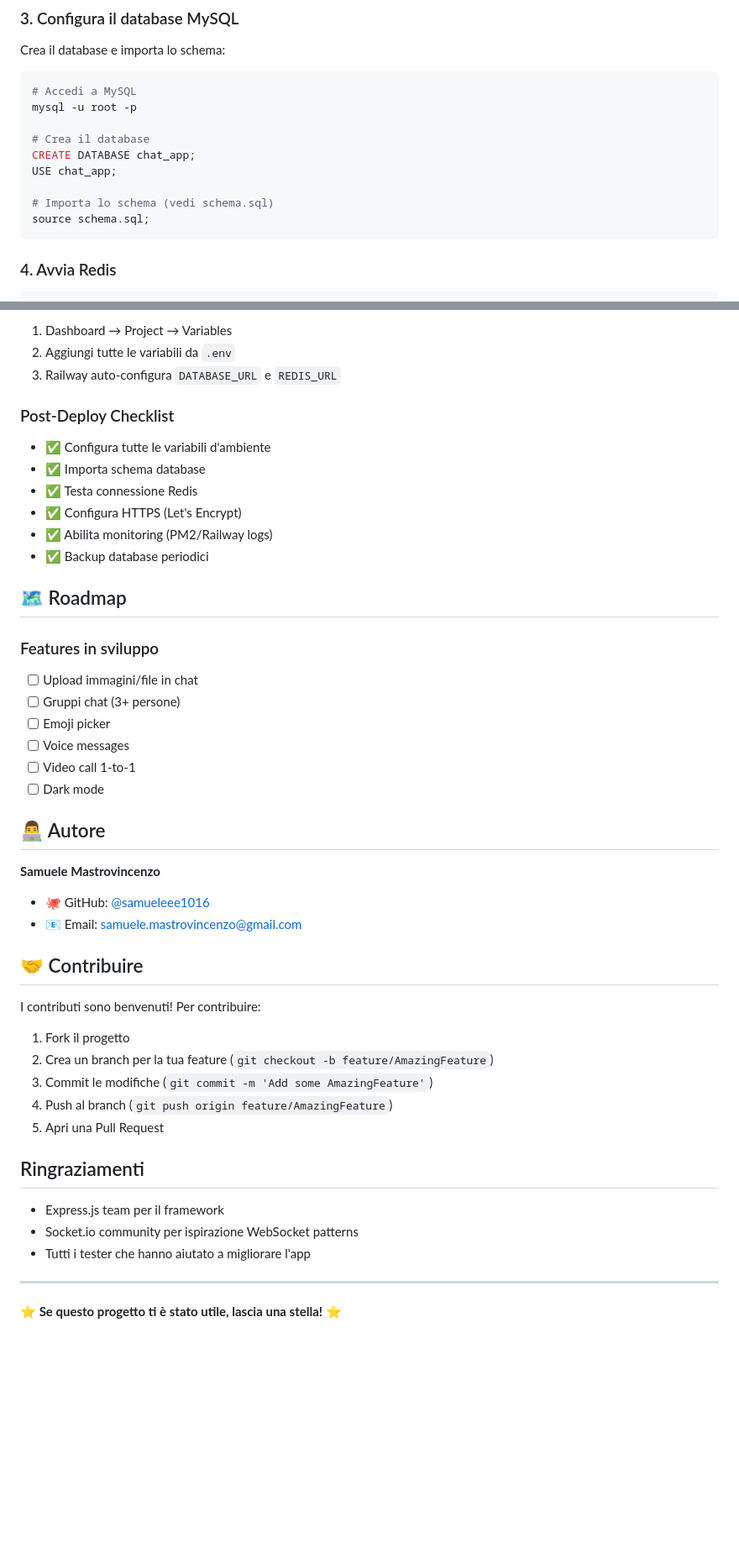
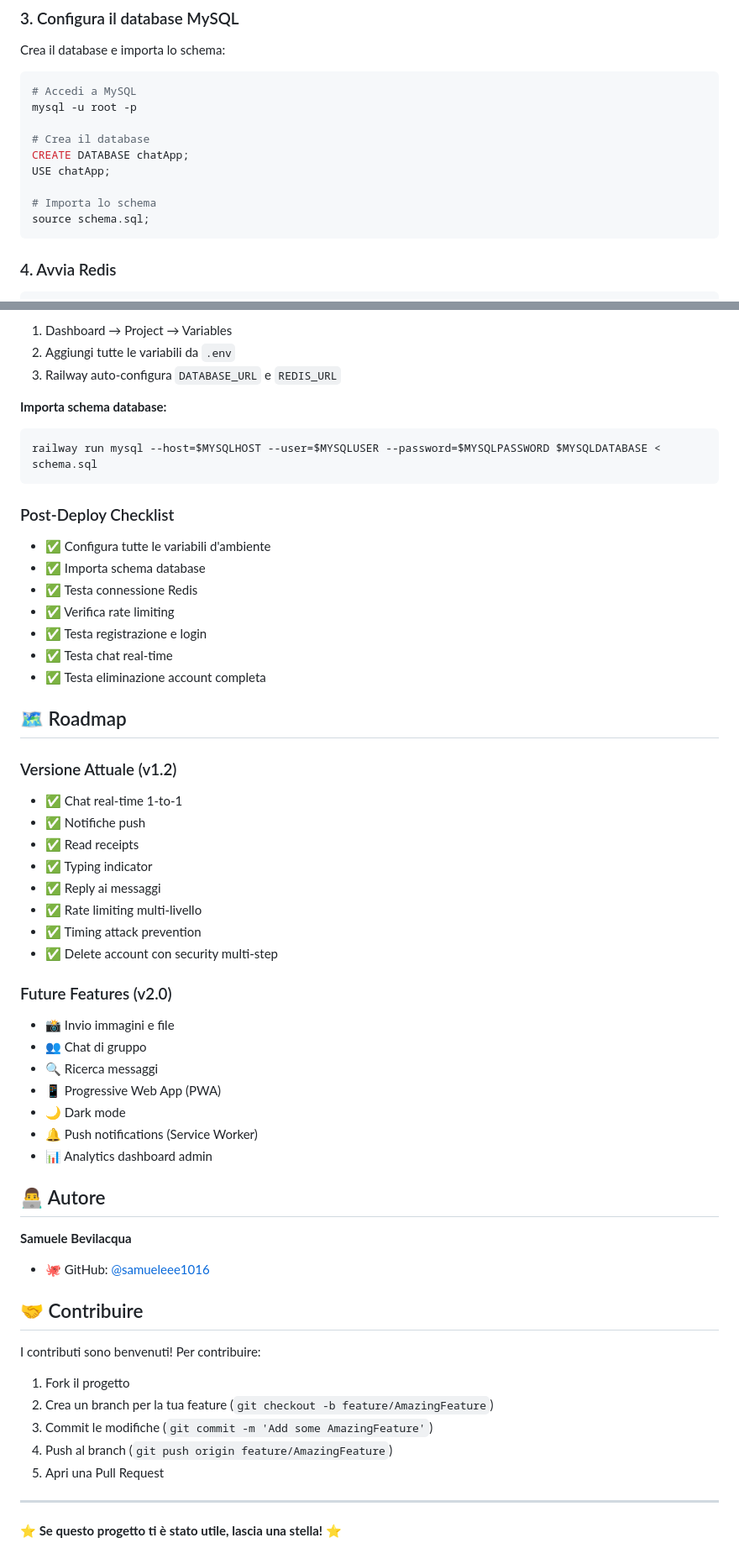
Before and after one commit to samueleee1016/chatApp, a Markdown page: README.md, 2 parts joined by grey strips. Shown at 84% size. GitHub-like rendering; blank space fills up the shorter version.

````diff
--- a/README.md
+++ b/README.md
@@ -110,10 +111,10 @@ Crea il database e importa lo schema:
 mysql -u root -p
 
 # Crea il database
-CREATE DATABASE chat_app;
-USE chat_app;
+CREATE DATABASE chatApp;
+USE chatApp;
 
-# Importa lo schema (vedi schema.sql)
+# Importa lo schema
 source schema.sql;
 ```
 
@@ -444,78 +476,46 @@ railway up
 2. Aggiungi tutte le variabili da `.env`
 3. Railway auto-configura `DATABASE_URL` e `REDIS_URL`
 
-<!-- ### Opzione 2: Render
-
-1. Crea account su [Render](https://render.com)
-2. New → Web Service
-3. Connetti repository GitHub
-4. Configura:
-   - Build Command: `npm install`
-   - Start Command: `node main.js`
-5. Aggiungi PostgreSQL/Redis da Add-ons
-6. Configura Environment Variables
-
-### Opzione 3: VPS (DigitalOcean, Linode, AWS EC2)
-
+**Importa schema database:**
 ```bash
-# Sulla tua macchina
-git push origin main
-
-# Sul server
-git clone https://github.com/samueleee1016/chatApp.git
-cd chatApp
-npm install --production
-
-# Installa PM2 per process management
-npm install -g pm2
-
-# Avvia con PM2
-pm2 start main.js --name chatApp
-pm2 save
-pm2 startup
-``` -->
+railway run mysql --host=$MYSQLHOST --user=$MYSQLUSER --password=$MYSQLPASSWORD $MYSQLDATABASE < schema.sql
+```
 
 ### Post-Deploy Checklist
 - ✅ Configura tutte le variabili d'ambiente
 - ✅ Importa schema database
 - ✅ Testa connessione Redis
-- ✅ Configura HTTPS (Let's Encrypt)
-- ✅ Abilita monitoring (PM2/Railway logs)
-- ✅ Backup database periodici
+- ✅ Verifica rate limiting
+- ✅ Testa registrazione e login
+- ✅ Testa chat real-time
+- ✅ Testa eliminazione account completa
 
 ## 🗺️ Roadmap
 
-### Features in sviluppo
-- [ ] Upload immagini/file in chat
-- [ ] Gruppi chat (3+ persone)
-- [ ] Emoji picker
-- [ ] Voice messages
-- [ ] Video call 1-to-1
-- [ ] Dark mode
+### Versione Attuale (v1.2)
+- ✅ Chat real-time 1-to-1
+- ✅ Notifiche push
+- ✅ Read receipts
+- ✅ Typing indicator
+- ✅ Reply ai messaggi
+- ✅ Rate limiting multi-livello
+- ✅ Timing attack prevention
+- ✅ Delete account con security multi-step
 
-<!-- ### Miglioramenti tecnici
-- [ ] Pagination messaggi (LIMIT/OFFSET)
-- [ ] Redis session store (scalabilità)
-- [ ] Testing automatizzato (Jest + Supertest)
-- [ ] Docker containerization
-- [ ] CI/CD pipeline
-- [ ] Prometheus metrics
-- [ ] Database migrations con Knex.js -->
-
-<!-- ### Security enhancements
-- [ ] 2FA (Two-Factor Authentication)
-- [ ] End-to-end encryption
-- [ ] CAPTCHA su registrazione
-- [ ] Account verification via email -->
+### Future Features (v2.0)
+- 📸 Invio immagini e file
+- 👥 Chat di gruppo
+- 🔍 Ricerca messaggi
+- 📱 Progressive Web App (PWA)
+- 🌙 Dark mode
+- 🔔 Push notifications (Service Worker)
+- 📊 Analytics dashboard admin
 
 ## 👨‍💻 Autore
 
-**Samuele Mastrovincenzo**
+**Samuele Bevilacqua**
 
-<!-- - 🌐 Portfolio: [tuo-portfolio.com](https://tuo-portfolio.com)
-- 💼 LinkedIn: [linkedin.com/in/tuo-profilo](https://linkedin.com/in/tuo-profilo) -->
 - 🐙 GitHub: [@samueleee1016](https://github.com/samueleee1016)
-- 📧 Email: samuele.mastrovincenzo@gmail.com
 
 ## 🤝 Contribuire
 
@@ -527,13 +527,6 @@ I contributi sono benvenuti! Per contribuire:
 4. Push al branch (`git push origin feature/AmazingFeature`)
 5. Apri una Pull Request
 
-
-## Ringraziamenti
-
-- Express.js team per il framework
-- Socket.io community per ispirazione WebSocket patterns
-- Tutti i tester che hanno aiutato a migliorare l'app
-
 ---
 
 **⭐ Se questo progetto ti è stato utile, lascia una stella! ⭐**
````
Also changed, not shown: other parts of README.md (+126 -94 lines).
